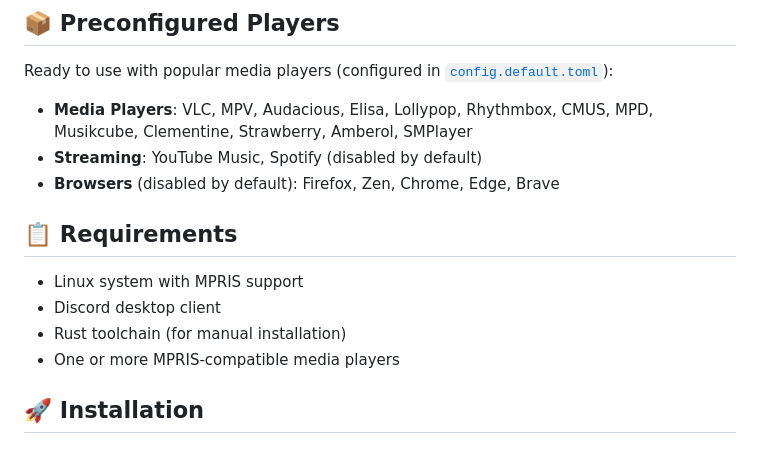
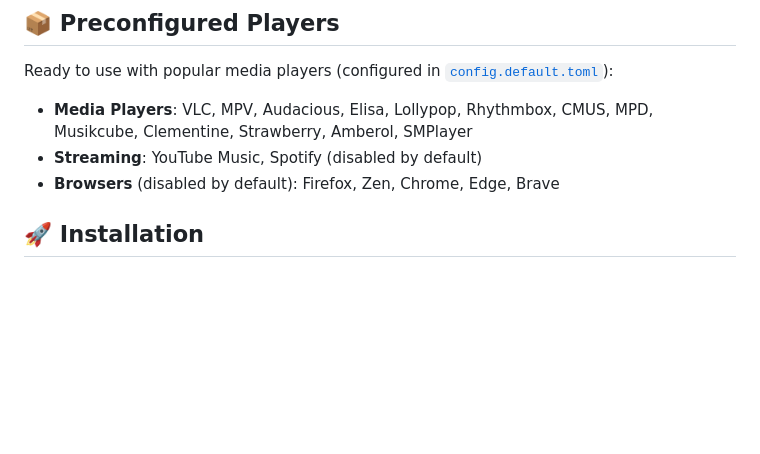
Before and after one commit to lazykern/mprisence, a Markdown page: README.md, the part around the change. GitHub-like rendering; blank space fills up the shorter version.

```diff
--- a/README.md
+++ b/README.md
@@ -22,13 +22,6 @@ Ready to use with popular media players (configured in [`config.default.toml`](.
 - **Media Players**: VLC, MPV, Audacious, Elisa, Lollypop, Rhythmbox, CMUS, MPD, Musikcube, Clementine, Strawberry, Amberol, SMPlayer
 - **Streaming**: YouTube Music, Spotify (disabled by default)
 - **Browsers** (disabled by default): Firefox, Zen, Chrome, Edge, Brave
-
-## 📋 Requirements
-
-- Linux system with MPRIS support
-- Discord desktop client
-- Rust toolchain (for manual installation)
-- One or more MPRIS-compatible media players
 
 ## 🚀 Installation
 
```
